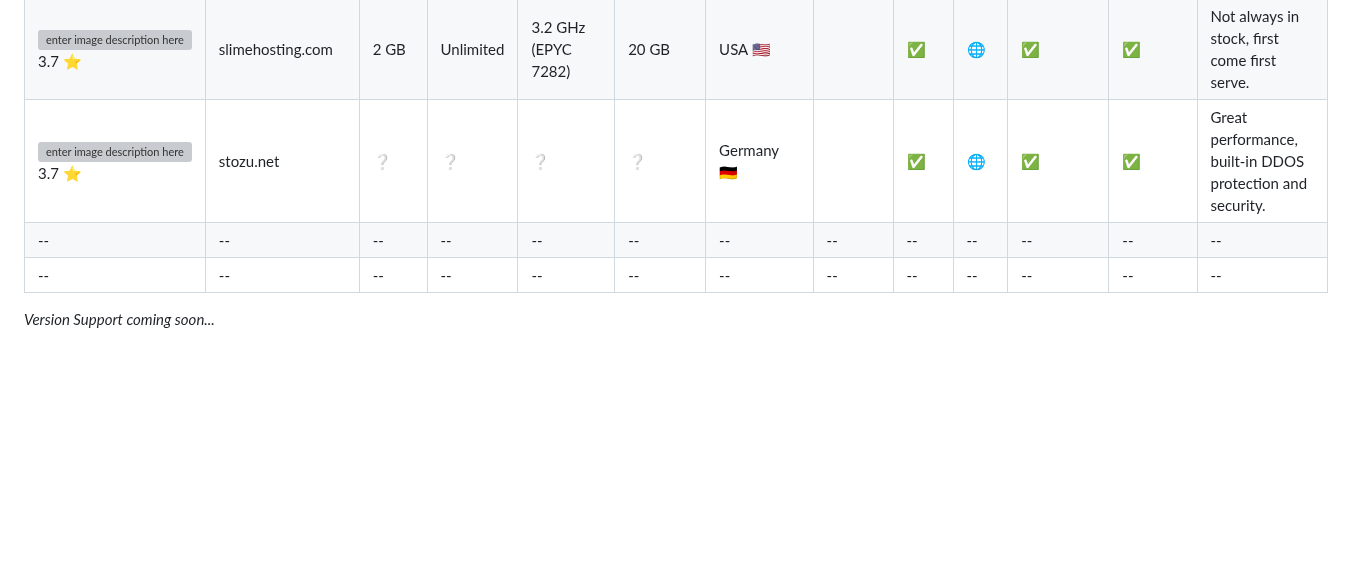
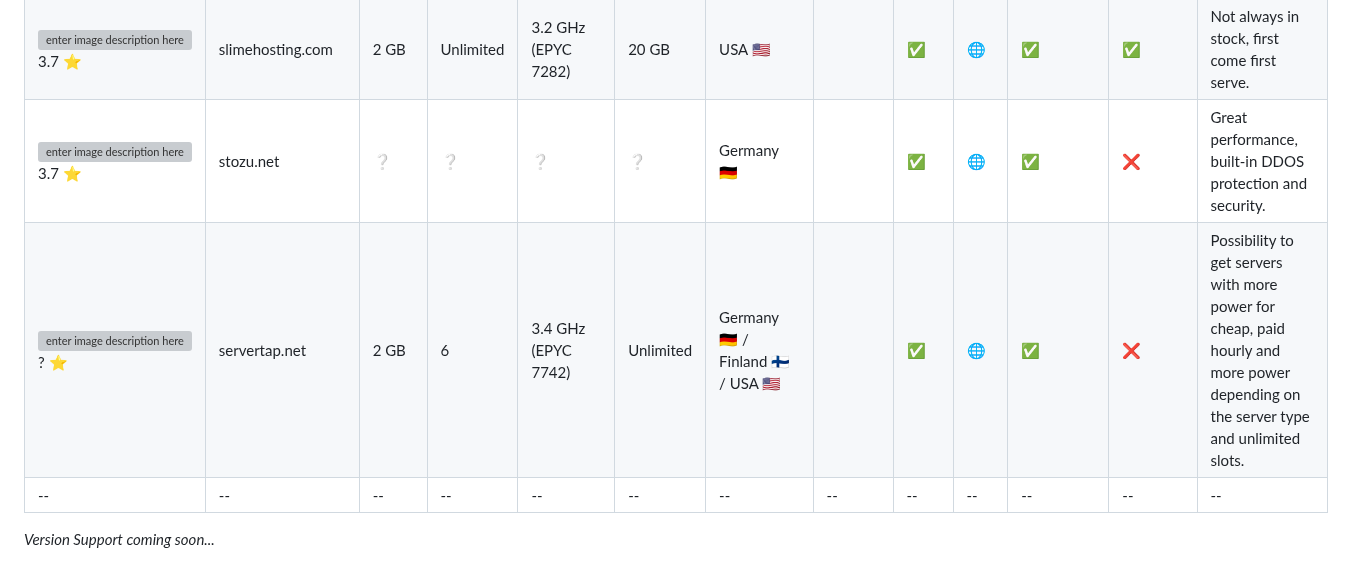
Before and after one commit to Myuui/Free-Minecraft-Hosts, a Markdown page: README.md, the part around the change. GitHub-like rendering; blank space fills up the shorter version; grey boxes are pictures that could not be loaded.

```diff
--- a/README.md
+++ b/README.md
@@ -38,8 +38,8 @@ Reviews | Host | Ram | Number of slots | CPU Frequence | Storage | Location | Ve
 |![enter image description here](https://cdn.trustpilot.net/brand-assets/4.1.0/stars/stars-4.svg)4.1 :star:|optikservers.com|❔|❔|4.9 GHz (Ryzen 9 5950x)|❔|Germany :de:||✅|[🌐](https://optikservers.com/)|❌|✅|--|
 |![enter image description here](https://cdn.trustpilot.net/brand-assets/4.1.0/stars/stars-0.svg)? ⭐|hematitehosting.uk|4 GB|❔|❔|10 GB|Germany 🇩🇪||❔|[🌐](https://hematitehosting.uk/minecraft.html)|❔|❔|Out of Stock (10/June/2023)|
 |![enter image description here](https://cdn.trustpilot.net/brand-assets/4.1.0/stars/stars-3.5.svg)3.7 :star:|slimehosting.com|2 GB|Unlimited|3.2 GHz (EPYC 7282)|20 GB|USA :us:||✅|[🌐](https://www.slimehosting.com/billing/store/free-hosting)|✅|✅|Not always in stock, first come first serve.|
-|![enter image description here](https://cdn.trustpilot.net/brand-assets/4.1.0/stars/stars-3.5.svg)3.7 :star:|stozu.net|❔|❔|❔|❔|Germany :de:||✅|[🌐](https://stozu.net/free.php)|✅|✅|Great performance, built-in DDOS protection and security.|
-|--|--|--|--|--|--|--|--|--|--|--|--|--|
+|![enter image description here](https://cdn.trustpilot.net/brand-assets/4.1.0/stars/stars-3.5.svg)3.7 :star:|stozu.net|❔|❔|❔|❔|Germany :de:||✅|[🌐](https://stozu.net/free.php)|✅|❌|Great performance, built-in DDOS protection and security.|
+|![enter image description here](https://cdn.trustpilot.net/brand-assets/4.1.0/stars/stars-0.svg)? ⭐|servertap.net|2 GB|6|3.4 GHz (EPYC 7742)|Unlimited|Germany :de: / Finland :finland: / USA :us:||✅|[🌐](https://servertap.net/)|✅|❌|Possibility to get servers with more power for cheap, paid hourly and more power depending on the server type and unlimited slots.|
 |--|--|--|--|--|--|--|--|--|--|--|--|--|
 
 
```
